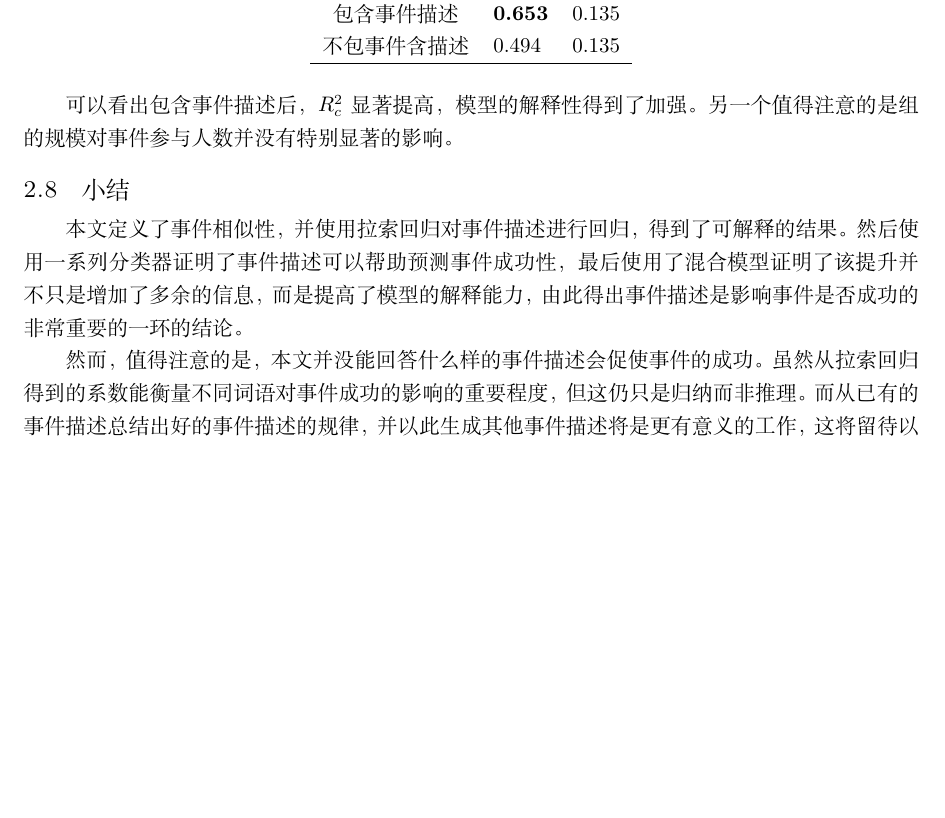
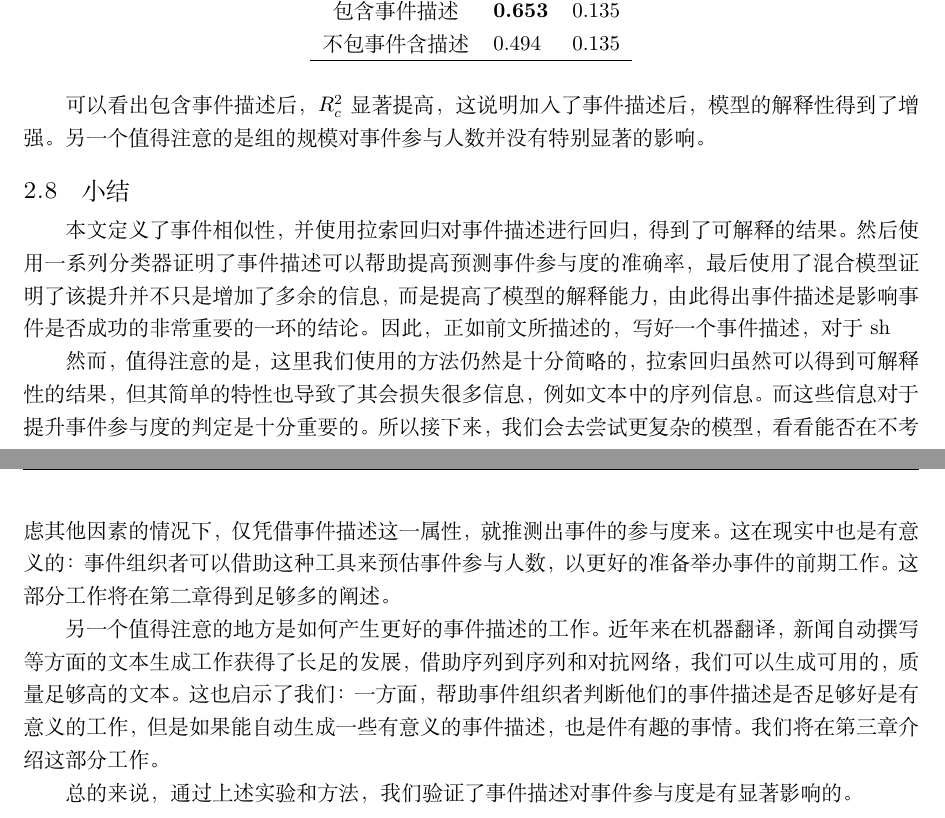
Before and after one commit to LittleLittleCloud/FYP, a LaTeX document (fyp.tex, which reads first_chapter.tex): part of page 9 of 10 before the commit and two parts of pages 9 and 10 of 10 after it, the two joined at a grey line, cut so that both start at the same text, the shorter picture padded with empty space. Compiled offline with XeLaTeX; a missing font is replaced by an installed copy or a similar font.

Commit message:
update first_chapter

```diff
--- a/first_chapter.tex
+++ b/first_chapter.tex
@@ -257,11 +256,15 @@ R_c^2=\frac{\sigma_m^2+\sigma_\gamma^2+\sigma_\alpha^2+(\sigma_\phi^2)}{\sigma_m
 	\end{tabular}
 \end{table}
 
-可以看出包含事件描述后，\(R_c^2\)显著提高，模型的解释性得到了加强。另一个值得注意的是组的规模对事件参与人数并没有特别显著的影响。
+可以看出包含事件描述后，\(R_c^2\)显著提高，这说明加入了事件描述后，模型的解释性得到了增强。另一个值得注意的是组的规模对事件参与人数并没有特别显著的影响。
 
 \subsection{小结}
-本文定义了事件相似性，并使用拉索回归对事件描述进行回归，得到了可解释的结果。然后使用一系列分类器证明了事件描述可以帮助预测事件成功性，最后使用了混合模型证明了该提升并不只是增加了多余的信息，而是提高了模型的解释能力，由此得出事件描述是影响事件是否成功的非常重要的一环的结论。
+本文定义了事件相似性，并使用拉索回归对事件描述进行回归，得到了可解释的结果。然后使用一系列分类器证明了事件描述可以帮助提高预测事件参与度的准确率，最后使用了混合模型证明了该提升并不只是增加了多余的信息，而是提高了模型的解释能力，由此得出事件描述是影响事件是否成功的非常重要的一环的结论。因此，正如前文所描述的，写好一个事件描述，对于sh
 
-然而，值得注意的是，本文并没能回答什么样的事件描述会促使事件的成功。虽然从拉索回归得到的系数能衡量不同词语对事件成功的影响的重要程度，但这仍只是归纳而非推理。而从已有的事件描述总结出好的事件描述的规律，并以此生成其他事件描述将是更有意义的工作，这将留待以后来完成。
+然而，值得注意的是，这里我们使用的方法仍然是十分简略的，拉索回归虽然可以得到可解释性的结果，但其简单的特性也导致了其会损失很多信息，例如文本中的序列信息。而这些信息对于提升事件参与度的判定是十分重要的。所以接下来，我们会去尝试更复杂的模型，看看能否在不考虑其他因素的情况下，仅凭借事件描述这一属性，就推测出事件的参与度来。这在现实中也是有意义的：事件组织者可以借助这种工具来预估事件参与人数，以更好的准备举办事件的前期工作。这部分工作将在第二章得到足够多的阐述。
+
+另一个值得注意的地方是如何产生更好的事件描述的工作。近年来在机器翻译，新闻自动撰写等方面的文本生成工作获得了长足的发展，借助序列到序列和对抗网络，我们可以生成可用的，质量足够高的文本。这也启示了我们：一方面，帮助事件组织者判断他们的事件描述是否足够好是有意义的工作，但是如果能自动生成一些有意义的事件描述，也是件有趣的事情。我们将在第三章介绍这部分工作。
+
+总的来说，通过上述实验和方法，我们验证了事件描述对事件参与度是有显著影响的。
 
 % \end{document}
```
Also changed, not shown: fyp.tex (+1 -1 lines), first_chapter.tex (5 more changed lines).
